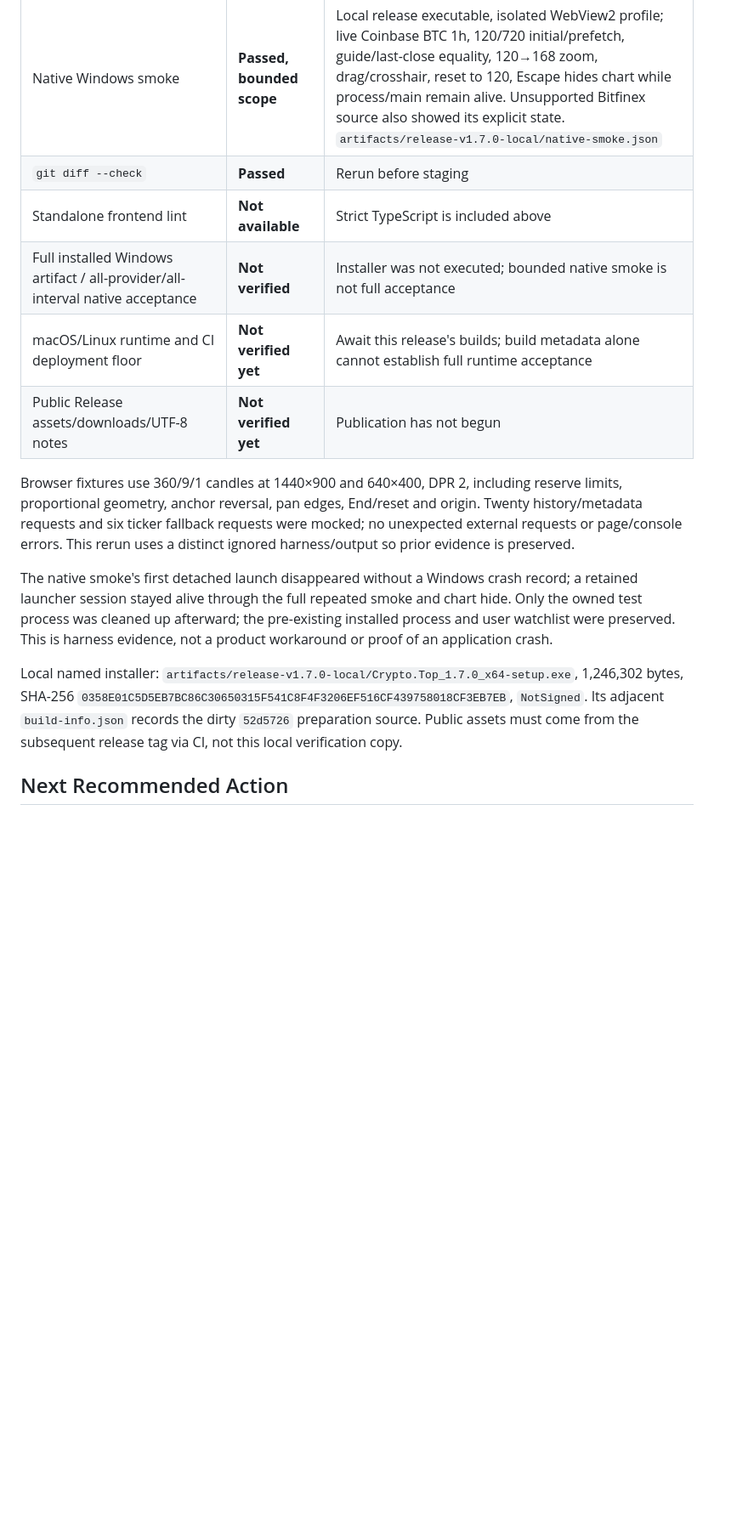
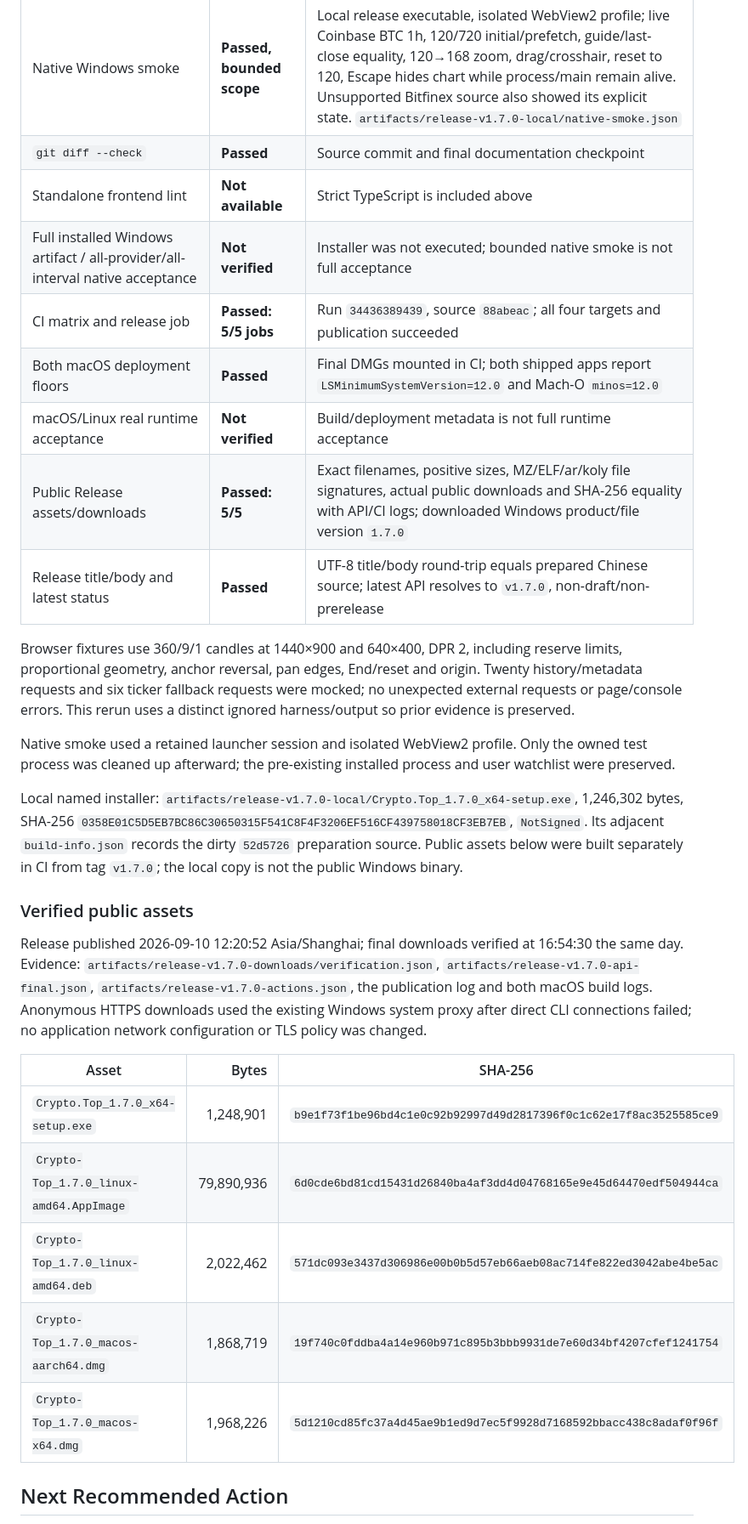
Before and after one commit to ArchLinuxStudio/btc-price-monitor, a Markdown page: docs/CURRENT_STATE.md, the part around one of its changes. Shown at 85% size. GitHub-like rendering; blank space fills up the shorter version.

Commit message:
docs: record verified v1.7.0 release

```diff
--- a/docs/CURRENT_STATE.md
+++ b/docs/CURRENT_STATE.md
@@ -84,17 +86,32 @@ Quotes pass through `ChartCurrentPrice → ChartLiveCandles → ChartNavigation`
 | Windows NSIS build | **Passed** | `artifacts/release-v1.7.0-windows-build.log` |
 | Version/license metadata | **Passed** | All six fields `1.7.0`; installer product/file version `1.7.0`; generated NSIS license file 35,152 bytes and non-empty `!define LICENSE` |
 | Native Windows smoke | **Passed, bounded scope** | Local release executable, isolated WebView2 profile; live Coinbase BTC 1h, 120/720 initial/prefetch, guide/last-close equality, 120→168 zoom, drag/crosshair, reset to 120, Escape hides chart while process/main remain alive. Unsupported Bitfinex source also showed its explicit state. `artifacts/release-v1.7.0-local/native-smoke.json` |
-| `git diff --check` | **Passed** | Rerun before staging |
+| `git diff --check` | **Passed** | Source commit and final documentation checkpoint |
 | Standalone frontend lint | **Not available** | Strict TypeScript is included above |
 | Full installed Windows artifact / all-provider/all-interval native acceptance | **Not verified** | Installer was not executed; bounded native smoke is not full acceptance |
-| macOS/Linux runtime and CI deployment floor | **Not verified yet** | Await this release's builds; build metadata alone cannot establish full runtime acceptance |
-| Public Release assets/downloads/UTF-8 notes | **Not verified yet** | Publication has not begun |
+| CI matrix and release job | **Passed: 5/5 jobs** | Run `34436389439`, source `88abeac`; all four targets and publication succeeded |
+| Both macOS deployment floors | **Passed** | Final DMGs mounted in CI; both shipped apps report `LSMinimumSystemVersion=12.0` and Mach-O `minos=12.0` |
+| macOS/Linux real runtime acceptance | **Not verified** | Build/deployment metadata is not full runtime acceptance |
+| Public Release assets/downloads | **Passed: 5/5** | Exact filenames, positive sizes, MZ/ELF/ar/koly file signatures, actual public downloads and SHA-256 equality with API/CI logs; downloaded Windows product/file version `1.7.0` |
+| Release title/body and latest status | **Passed** | UTF-8 title/body round-trip equals prepared Chinese source; latest API resolves to `v1.7.0`, non-draft/non-prerelease |
 
 Browser fixtures use 360/9/1 candles at 1440×900 and 640×400, DPR 2, including reserve limits, proportional geometry, anchor reversal, pan edges, End/reset and origin. Twenty history/metadata requests and six ticker fallback requests were mocked; no unexpected external requests or page/console errors. This rerun uses a distinct ignored harness/output so prior evidence is preserved.
 
-The native smoke's first detached launch disappeared without a Windows crash record; a retained launcher session stayed alive through the full repeated smoke and chart hide. Only the owned test process was cleaned up afterward; the pre-existing installed process and user watchlist were preserved. This is harness evidence, not a product workaround or proof of an application crash.
+Native smoke used a retained launcher session and isolated WebView2 profile. Only the owned test process was cleaned up afterward; the pre-existing installed process and user watchlist were preserved.
 
-Local named installer: `artifacts/release-v1.7.0-local/Crypto.Top_1.7.0_x64-setup.exe`, 1,246,302 bytes, SHA-256 `0358E01C5D5EB7BC86C30650315F541C8F4F3206EF516CF439758018CF3EB7EB`, `NotSigned`. Its adjacent `build-info.json` records the dirty `52d5726` preparation source. Public assets must come from the subsequent release tag via CI, not this local verification copy.
+Local named installer: `artifacts/release-v1.7.0-local/Crypto.Top_1.7.0_x64-setup.exe`, 1,246,302 bytes, SHA-256 `0358E01C5D5EB7BC86C30650315F541C8F4F3206EF516CF439758018CF3EB7EB`, `NotSigned`. Its adjacent `build-info.json` records the dirty `52d5726` preparation source. Public assets below were built separately in CI from tag `v1.7.0`; the local copy is not the public Windows binary.
+
+### Verified public assets
+
+Release published 2026-09-10 12:20:52 Asia/Shanghai; final downloads verified at 16:54:30 the same day. Evidence: `artifacts/release-v1.7.0-downloads/verification.json`, `artifacts/release-v1.7.0-api-final.json`, `artifacts/release-v1.7.0-actions.json`, the publication log and both macOS build logs. Anonymous HTTPS downloads used the existing Windows system proxy after direct CLI connections failed; no application network configuration or TLS policy was changed.
+
+| Asset | Bytes | SHA-256 |
+| --- | ---: | --- |
+| `Crypto.Top_1.7.0_x64-setup.exe` | 1,248,901 | `b9e1f73f1be96bd4c1e0c92b92997d49d2817396f0c1c62e17f8ac3525585ce9` |
+| `Crypto-Top_1.7.0_linux-amd64.AppImage` | 79,890,936 | `6d0cde6bd81cd15431d26840ba4af3dd4d04768165e9e45d64470edf504944ca` |
+| `Crypto-Top_1.7.0_linux-amd64.deb` | 2,022,462 | `571dc093e3437d306986e00b0b5d57eb66aeb08ac714fe822ed3042abe4be5ac` |
+| `Crypto-Top_1.7.0_macos-aarch64.dmg` | 1,868,719 | `19f740c0fddba4a14e960b971c895b3bbb9931de7e60d34bf4207cfef1241754` |
+| `Crypto-Top_1.7.0_macos-x64.dmg` | 1,968,226 | `5d1210cd85fc37a4d45ae9b1ed9d7ec5f9928d7168592bbacc438c8adaf0f96f` |
 
 ## Next Recommended Action
 
```
Also changed, not shown: other parts of docs/CURRENT_STATE.md (+13 -11 lines), docs/KNOWN_ISSUES.md (+2 -0 lines), docs/TODO.md (+1 -1 lines).
